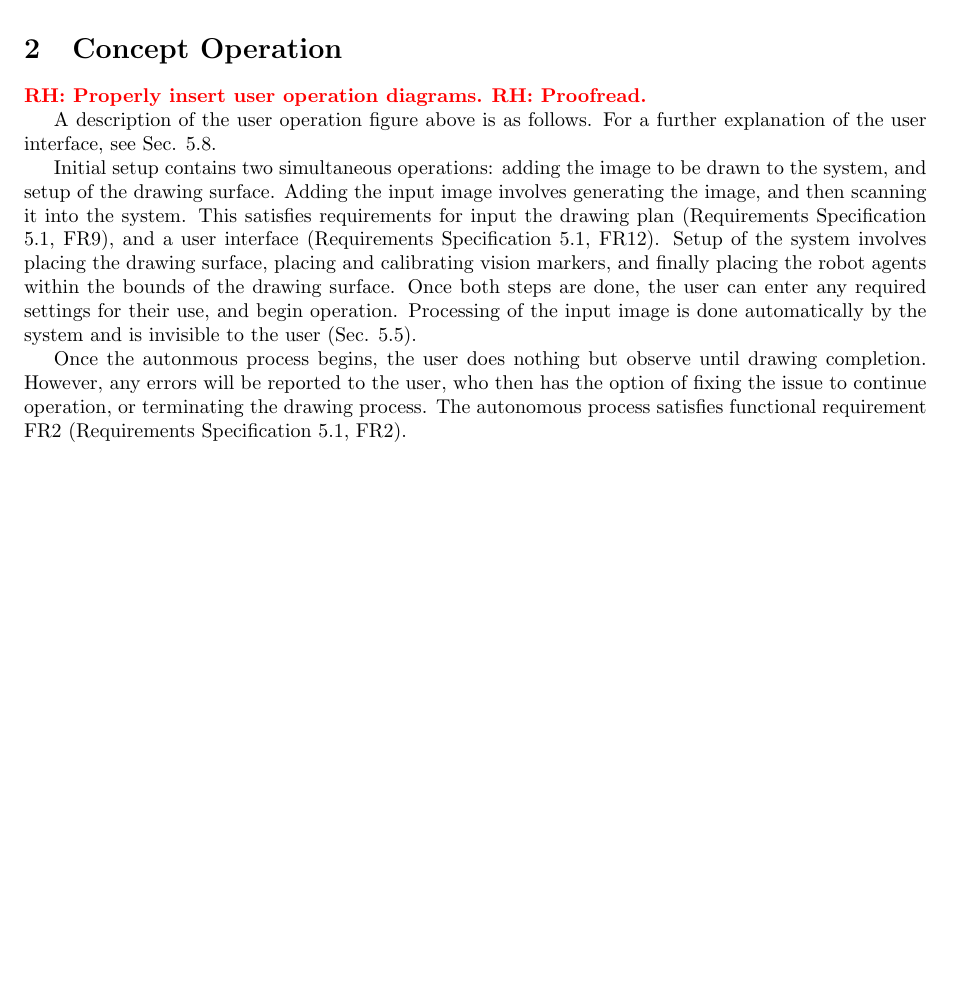
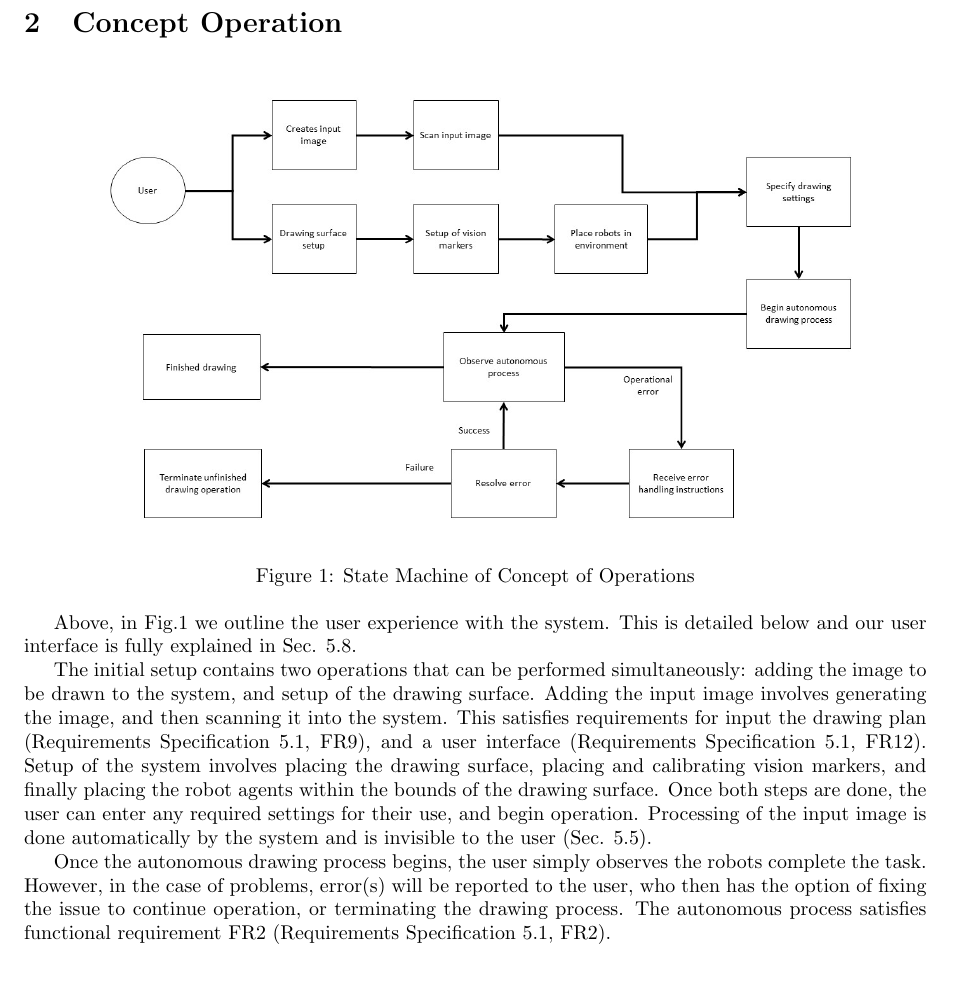
Before and after one commit to rachelholladay/robotics_capstone, a LaTeX document (concept_eval/main.tex, which reads concept_eval/concept_operation.tex): part of page 3 of 11 before the commit and part of page 4 of 12 after it, cut so that both start at the same text, the shorter picture padded with empty space. Compiled offline with pdfLaTeX.

Commit message:
Concept operation finished

```diff
--- a/concept_eval/concept_operation.tex
+++ b/concept_eval/concept_operation.tex
@@ -1,14 +1,19 @@
 % !TEX root = main.tex
 
+\pagebreak
 \section{Concept Operation}
 \label{sec:concept_operation}
 %Rubric: "Concept of operation clearly and succinctly specifies how the exhibit will work.". Describe the system from the viewpoint of someone using it.
 
-\rhnote{Properly insert user operation diagrams.}
-\rhnote{Proofread.}
+\begin{figure}[h!]
+ \centering
+  \includegraphics[width=0.90\columnwidth]{diagrams/concept_operation_user.jpg}
+	\caption{State Machine of Concept of Operations}
+ \label{fig:concept_operation}
+\end{figure}
 
-A description of the user operation figure above is as follows. For a further explanation of the user interface, see \sref{sec:subsystem_ui}.
+Above, in \figref{fig:concept_operation} we outline the user experience with the system. This is detailed below and our user interface is fully explained in \sref{sec:subsystem_ui}.
 
-Initial setup contains two simultaneous operations: adding the image to be drawn to the system, and setup of the drawing surface. Adding the input image involves generating the image, and then scanning it into the system. This satisfies requirements for input the drawing plan (Requirements Specification 5.1, FR9), and a user interface (Requirements Specification 5.1, FR12). Setup of the system involves placing the drawing surface, placing and calibrating vision markers, and finally placing the robot agents within the bounds of the drawing surface. Once both steps are done, the user can enter any required settings for their use, and begin operation. Processing of the input image is done automatically by the system and is invisible to the user (\sref{sec:subsystem_image_processor}).
+The initial setup contains two operations that can be performed simultaneously: adding the image to be drawn to the system, and setup of the drawing surface. Adding the input image involves generating the image, and then scanning it into the system. This satisfies requirements for input the drawing plan (Requirements Specification 5.1, FR9), and a user interface (Requirements Specification 5.1, FR12). Setup of the system involves placing the drawing surface, placing and calibrating vision markers, and finally placing the robot agents within the bounds of the drawing surface. Once both steps are done, the user can enter any required settings for their use, and begin operation. Processing of the input image is done automatically by the system and is invisible to the user (\sref{sec:subsystem_image_processor}).
 
-Once the autonmous process begins, the user does nothing but observe until drawing completion. However, any errors will be reported to the user, who then has the option of fixing the issue to continue operation, or terminating the drawing process. The autonomous process satisfies functional requirement FR2 (Requirements Specification 5.1, FR2).
+Once the autonomous drawing process begins, the user simply observes the robots complete the task. However, in the case of problems, error(s) will be reported to the user, who then has the option of fixing the issue to continue operation, or terminating the drawing process. The autonomous process satisfies functional requirement FR2 (Requirements Specification 5.1, FR2).
```
Also changed, not shown: concept_eval/diagrams/use-cases-diagram.JPG (added).
